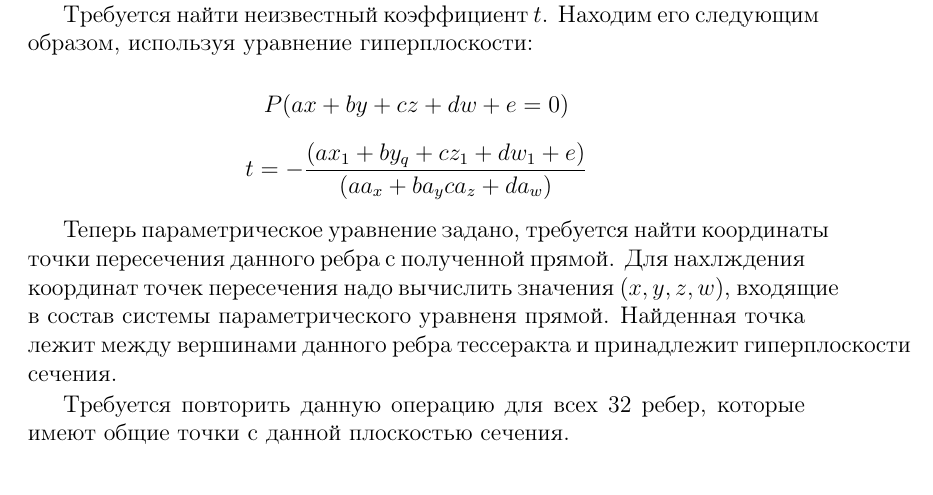
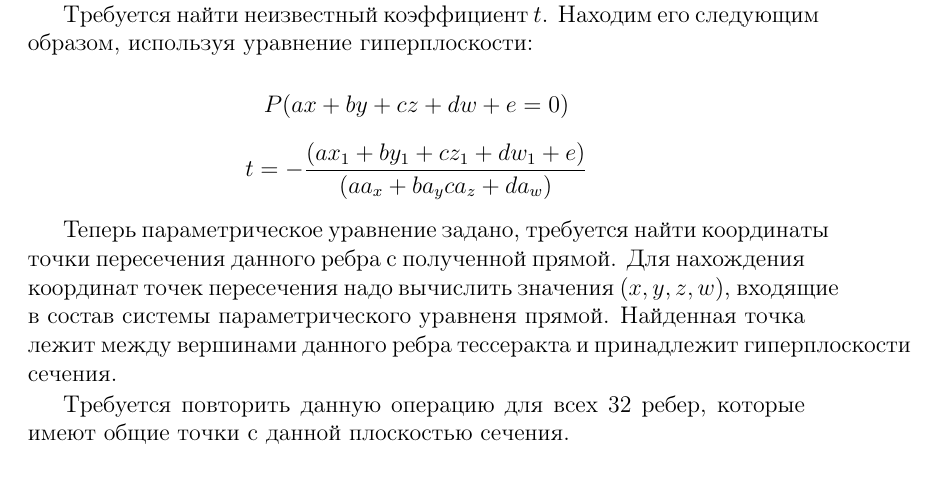
Before and after one commit to imustafin/CutTesseract, a LaTeX document (math/main_math.tex): part of page 7 of 8, cut so that both start at the same text. Compiled offline with pdfLaTeX.

Commit message:
closes #7

```diff
--- a/math/main_math.tex
+++ b/math/main_math.tex
@@ -129,9 +129,9 @@ $
 Требуется найти неизвестный коэффициент $t$. Находим его следующим образом, используя уравнение гиперплоскости:
 \\
 $$	P(ax+by+cz+dw+e=0)$$
-$$	t=-\frac{(ax_1+by_q+cz_1+dw_1+e)}{(aa_x+ba_yca_z+da_w)}$$
+$$	t=-\frac{(ax_1+by_1+cz_1+dw_1+e)}{(aa_x+ba_yca_z+da_w)}$$
 
-Теперь параметрическое уравнение задано, требуется найти координаты точки пересечения данного ребра с полученной прямой. Для нахлждения координат точек пересечения надо вычислить значения $(x,y,z,w)$, входящие в состав системы параметрического уравненя прямой. Найденная точка лежит между вершинами данного ребра тессеракта и принадлежит гиперплоскости сечения.
+Теперь параметрическое уравнение задано, требуется найти координаты точки пересечения данного ребра с полученной прямой. Для нахождения координат точек пересечения надо вычислить значения $(x,y,z,w)$, входящие в состав системы параметрического уравненя прямой. Найденная точка лежит между вершинами данного ребра тессеракта и принадлежит гиперплоскости сечения.
 
 Требуется повторить данную операцию для всех 32 ребер, которые имеют общие точки с данной плоскостью сечения.
 \subsection{Построение геометрического тела сечения, поворот}
```
Also changed, not shown: math/main_math.pdf.
